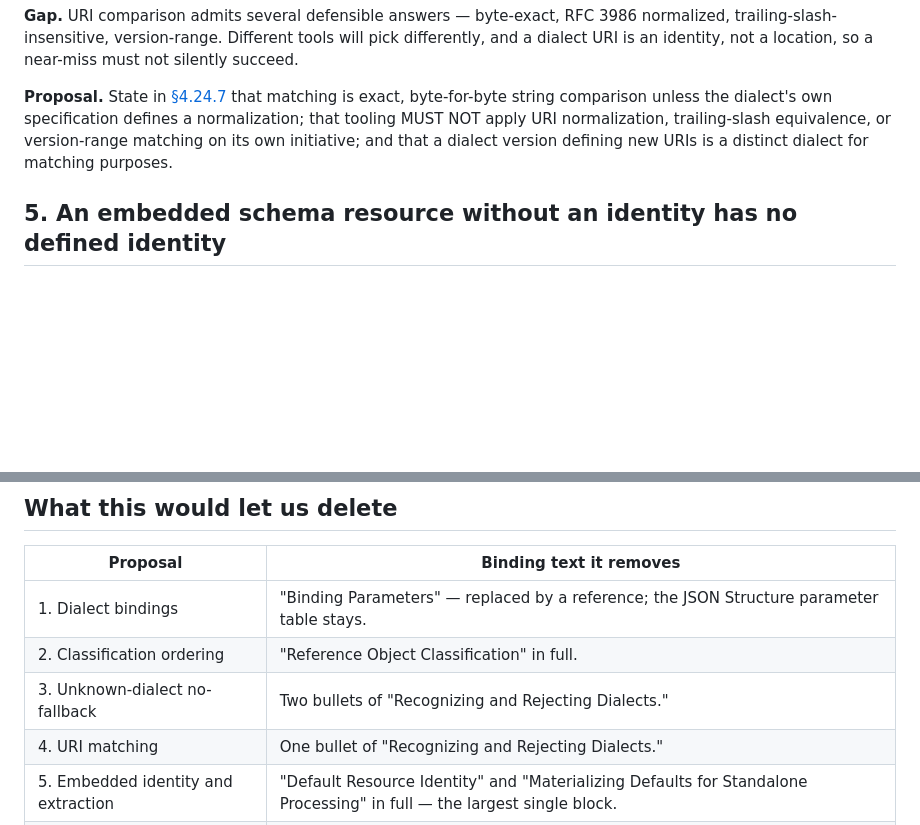
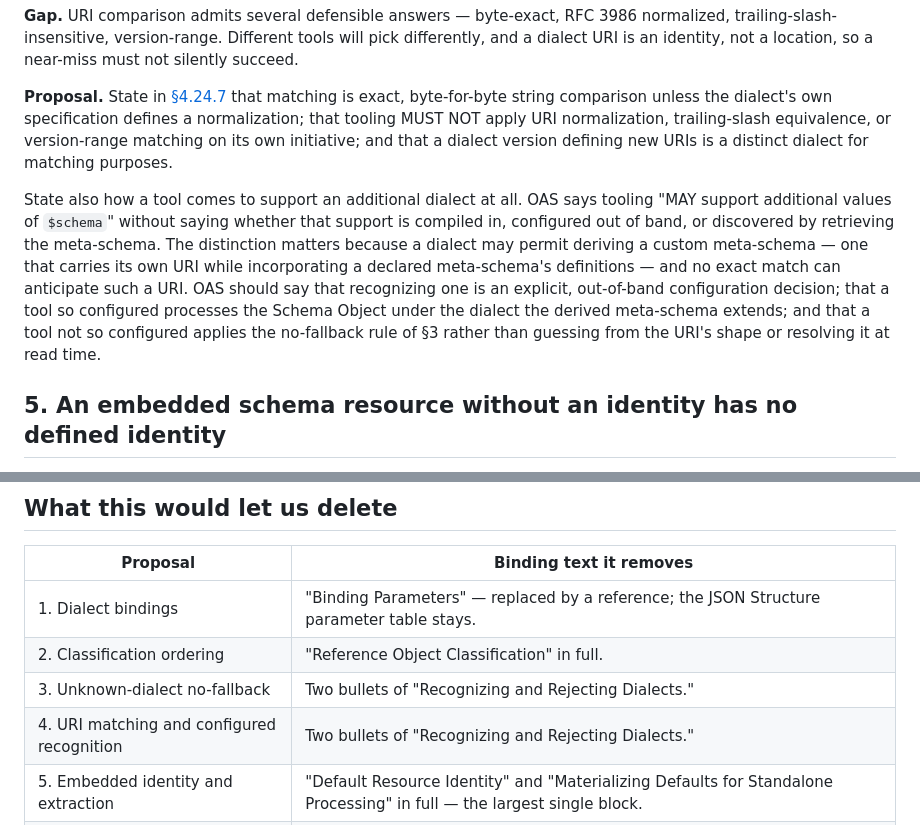
Before and after one commit to json-structure/oas-binding, a Markdown page: oas-issues-summary.md, 2 parts joined by grey strips. Drawn GitHub-style; blank space fills up the shorter version.

```diff
--- a/oas-issues-summary.md
+++ b/oas-issues-summary.md
@@ -224,6 +224,18 @@ that tooling MUST NOT apply URI normalization, trailing-slash equivalence, or
 version-range matching on its own initiative; and that a dialect version
 defining new URIs is a distinct dialect for matching purposes.
 
+State also how a tool comes to support an additional dialect at all. OAS says
+tooling "MAY support additional values of `$schema`" without saying whether
+that support is compiled in, configured out of band, or discovered by
+retrieving the meta-schema. The distinction matters because a dialect may
+permit deriving a custom meta-schema — one that carries its own URI while
+incorporating a declared meta-schema's definitions — and no exact match can
+anticipate such a URI. OAS should say that recognizing one is an explicit,
+out-of-band configuration decision; that a tool so configured processes the
+Schema Object under the dialect the derived meta-schema extends; and that a
+tool not so configured applies the no-fallback rule of §3 rather than
+guessing from the URI's shape or resolving it at read time.
+
 ## 5. An embedded schema resource without an identity has no defined identity
 
 **Today.**
@@ -417,7 +429,7 @@ The limits are the part implementations skip and attackers find.
 | 1. Dialect bindings | "Binding Parameters" — replaced by a reference; the JSON Structure parameter table stays. |
 | 2. Classification ordering | "Reference Object Classification" in full. |
 | 3. Unknown-dialect no-fallback | Two bullets of "Recognizing and Rejecting Dialects." |
-| 4. URI matching | One bullet of "Recognizing and Rejecting Dialects." |
+| 4. URI matching and configured recognition | Two bullets of "Recognizing and Rejecting Dialects." |
 | 5. Embedded identity and extraction | "Default Resource Identity" and "Materializing Defaults for Standalone Processing" in full — the largest single block. |
 | 6. Type determination contract | "Schema Inspection for Non-JSON Serializations" in full; the JSON Structure procedure stays. |
 | 7. Third published schema | "Validating the Description Itself" in full. |
```
Also changed, not shown: draft-vasters-json-structure-oas-binding.md (+44 -6 lines).
